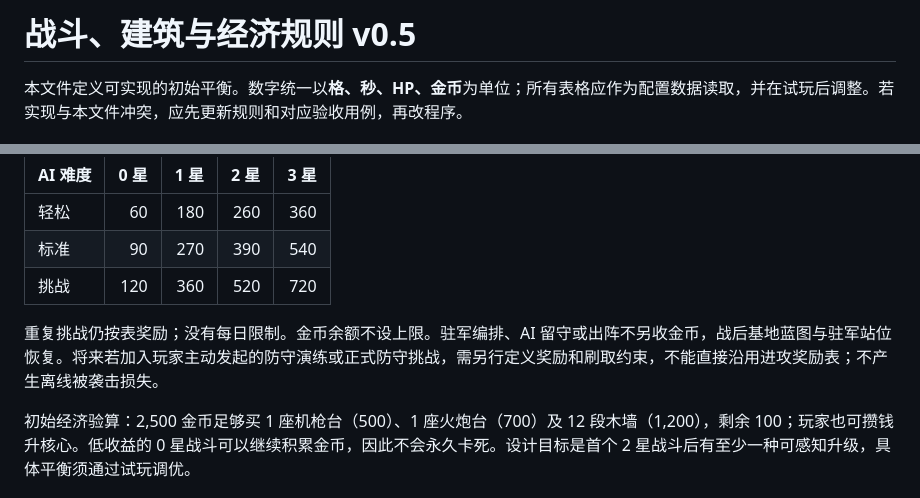
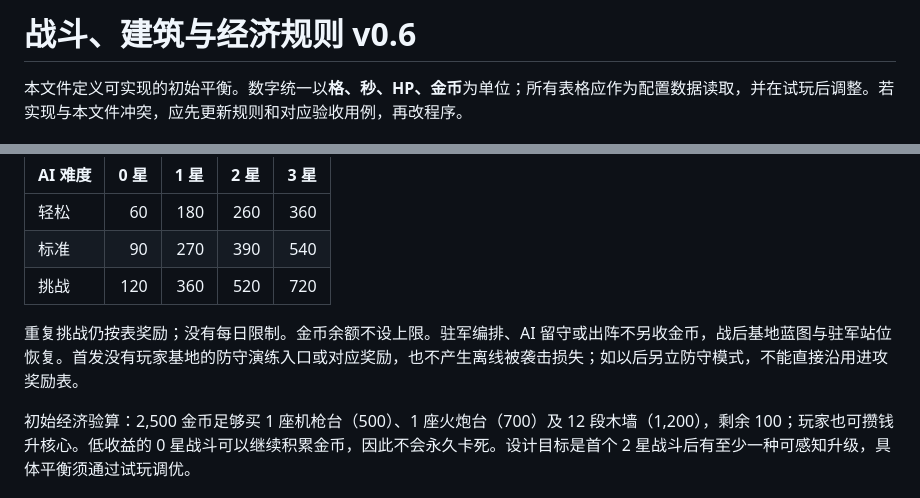
Before and after one commit to 5849mog/war, a Markdown page: docs/GAME_RULES.md, 2 parts joined by grey strips. Rendered like a GitHub page.

Commit message:
docs: confirm no launch defense rehearsal in docs/GAME_RULES.md

```diff
--- a/docs/GAME_RULES.md
+++ b/docs/GAME_RULES.md
@@ -1,4 +1,4 @@
-# 战斗、建筑与经济规则 v0.5
+# 战斗、建筑与经济规则 v0.6
 
 本文件定义可实现的初始平衡。数字统一以**格、秒、HP、金币**为单位；所有表格应作为配置数据读取，并在试玩后调整。若实现与本文件冲突，应先更新规则和对应验收用例，再改程序。
 
@@ -100,7 +100,7 @@
 | 标准 | 90 | 270 | 390 | 540 |
 | 挑战 | 120 | 360 | 520 | 720 |
 
-重复挑战仍按表奖励；没有每日限制。金币余额不设上限。驻军编排、AI 留守或出阵不另收金币，战后基地蓝图与驻军站位恢复。将来若加入玩家主动发起的防守演练或正式防守挑战，需另行定义奖励和刷取约束，不能直接沿用进攻奖励表；不产生离线被袭击损失。
+重复挑战仍按表奖励；没有每日限制。金币余额不设上限。驻军编排、AI 留守或出阵不另收金币，战后基地蓝图与驻军站位恢复。首发没有玩家基地的防守演练入口或对应奖励，也不产生离线被袭击损失；如以后另立防守模式，不能直接沿用进攻奖励表。
 
 初始经济验算：2,500 金币足够买 1 座机枪台（500）、1 座火炮台（700）及 12 段木墙（1,200），剩余 100；玩家也可攒钱升核心。低收益的 0 星战斗可以继续积累金币，因此不会永久卡死。设计目标是首个 2 星战斗后有至少一种可感知升级，具体平衡须通过试玩调优。
 
```
